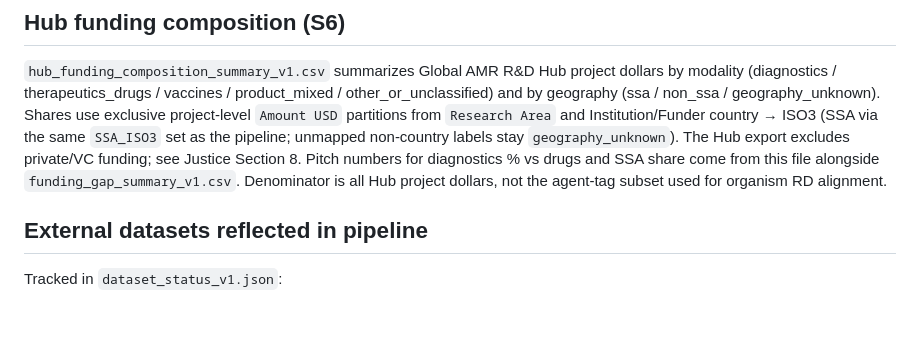
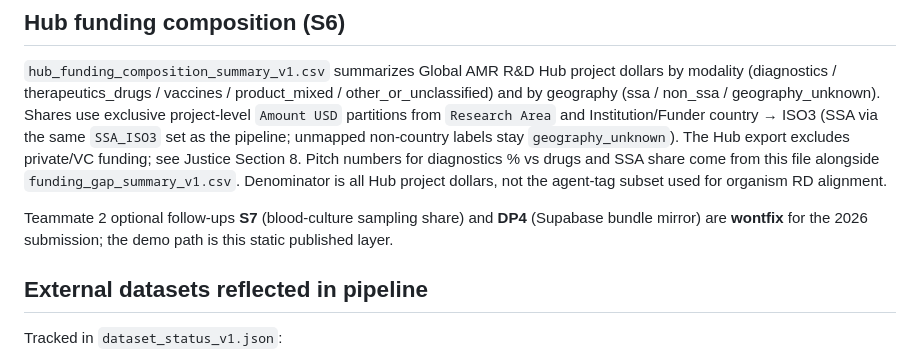
Before and after one commit to enchill-svg/amr-vivli-2026, a Markdown page: data/published/README.md, the part around the change. Rendered like a GitHub page; blank space fills up the shorter version.

Commit message:
Note S7 and DP4 as wontfix for 2026 submission.
Keeps the Teammate 2 closure decision in the published README since internal/ is gitignored.

```diff
--- a/data/published/README.md
+++ b/data/published/README.md
@@ -50,6 +50,8 @@ Intervention ranks in the gated public layer may be empty when integrity gates w
 
 `hub_funding_composition_summary_v1.csv` summarizes Global AMR R&D Hub project dollars by modality (diagnostics / therapeutics_drugs / vaccines / product_mixed / other_or_unclassified) and by geography (ssa / non_ssa / geography_unknown). Shares use exclusive project-level `Amount USD` partitions from `Research Area` and Institution/Funder country → ISO3 (SSA via the same `SSA_ISO3` set as the pipeline; unmapped non-country labels stay `geography_unknown`). The Hub export excludes private/VC funding; see Justice Section 8. Pitch numbers for diagnostics % vs drugs and SSA share come from this file alongside `funding_gap_summary_v1.csv`. Denominator is all Hub project dollars, not the agent-tag subset used for organism RD alignment.
 
+Teammate 2 optional follow-ups **S7** (blood-culture sampling share) and **DP4** (Supabase bundle mirror) are **wontfix** for the 2026 submission; the demo path is this static published layer.
+
 ## External datasets reflected in pipeline
 
 Tracked in `dataset_status_v1.json`:
```
